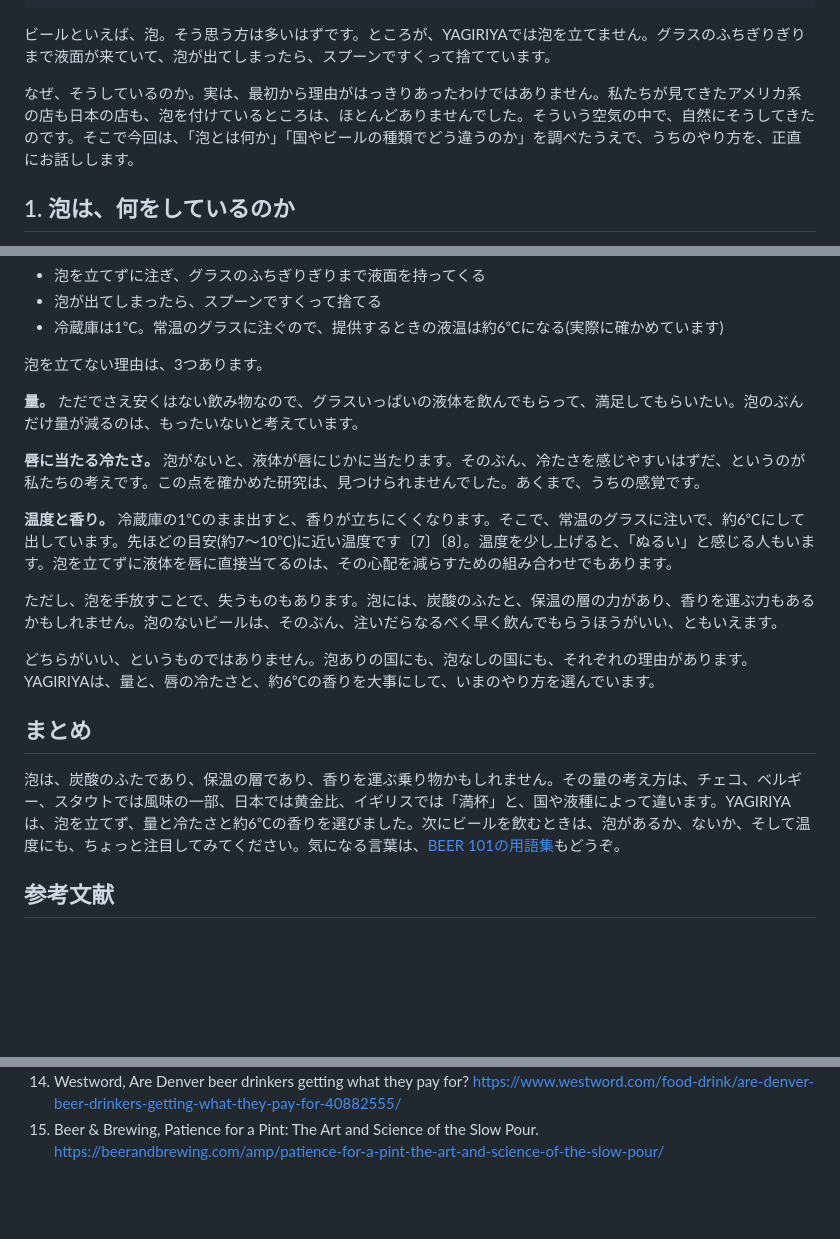
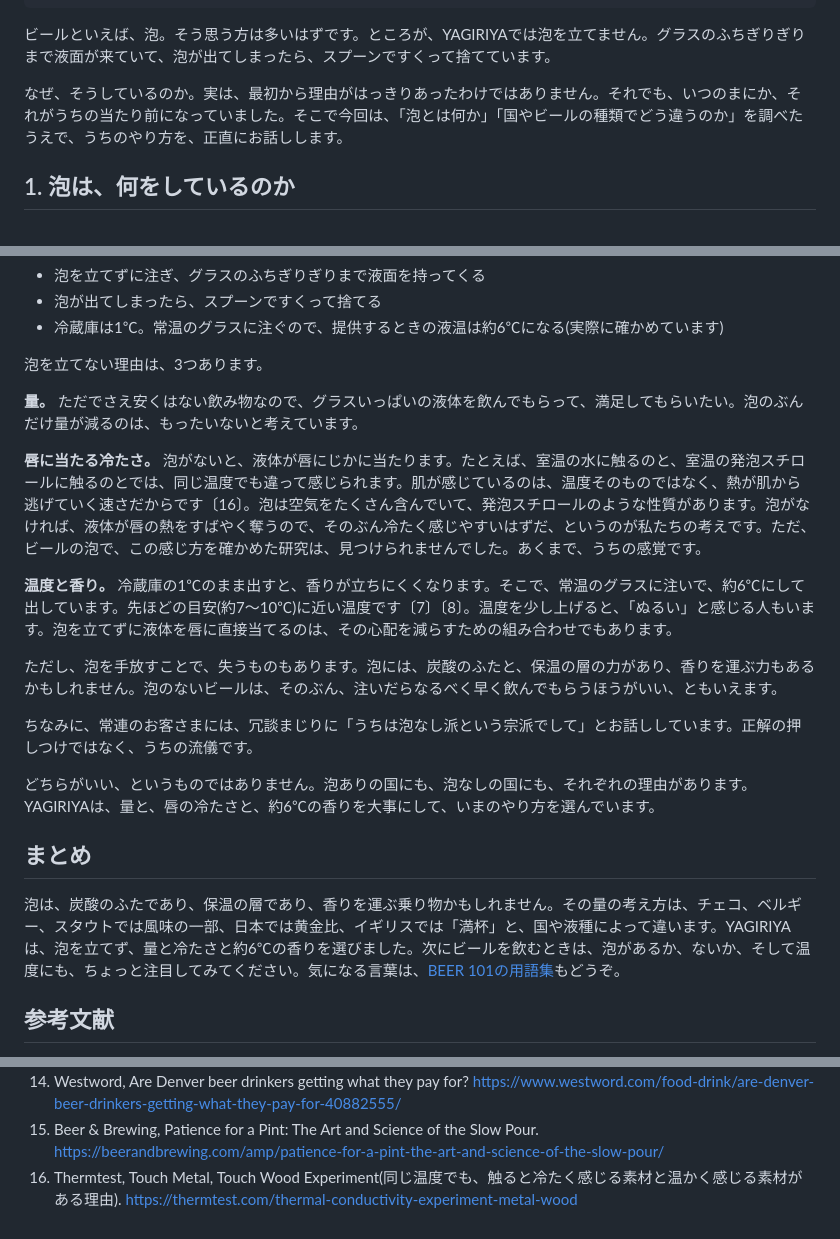
Before and after one commit to section90907/yagiri-web, a Markdown page: content/journal/foam.md, 3 parts joined by grey strips. Drawn GitHub-style; blank space fills up the shorter version.

Commit message:
読み物(泡): 唇の冷たさの物理の説明を追加、角が立つ表現を外す。報告に確認用URLを書くルールを追加 (#42)
Claude-Session: https://claude.ai/code/session_01UUa7p4L5aSwormESTqnEdR

Co-authored-by: Claude <noreply@anthropic.com>

```diff
--- a/content/journal/foam.md
+++ b/content/journal/foam.md
@@ -14,7 +14,7 @@ draft: true
 
 ビールといえば、泡。そう思う方は多いはずです。ところが、YAGIRIYAでは泡を立てません。グラスのふちぎりぎりまで液面が来ていて、泡が出てしまったら、スプーンですくって捨てています。
 
-なぜ、そうしているのか。実は、最初から理由がはっきりあったわけではありません。私たちが見てきたアメリカ系の店も日本の店も、泡を付けているところは、ほとんどありませんでした。そういう空気の中で、自然にそうしてきたのです。そこで今回は、「泡とは何か」「国やビールの種類でどう違うのか」を調べたうえで、うちのやり方を、正直にお話しします。
+なぜ、そうしているのか。実は、最初から理由がはっきりあったわけではありません。それでも、いつのまにか、それがうちの当たり前になっていました。そこで今回は、「泡とは何か」「国やビールの種類でどう違うのか」を調べたうえで、うちのやり方を、正直にお話しします。
 
 ## 1. 泡は、何をしているのか
 
@@ -70,11 +70,13 @@ draft: true
 
 **量。** ただでさえ安くはない飲み物なので、グラスいっぱいの液体を飲んでもらって、満足してもらいたい。泡のぶんだけ量が減るのは、もったいないと考えています。
 
-**唇に当たる冷たさ。** 泡がないと、液体が唇にじかに当たります。そのぶん、冷たさを感じやすいはずだ、というのが私たちの考えです。この点を確かめた研究は、見つけられませんでした。あくまで、うちの感覚です。
+**唇に当たる冷たさ。** 泡がないと、液体が唇にじかに当たります。たとえば、室温の水に触るのと、室温の発泡スチロールに触るのとでは、同じ温度でも違って感じられます。肌が感じているのは、温度そのものではなく、熱が肌から逃げていく速さだからです〔16〕。泡は空気をたくさん含んでいて、発泡スチロールのような性質があります。泡がなければ、液体が唇の熱をすばやく奪うので、そのぶん冷たく感じやすいはずだ、というのが私たちの考えです。ただ、ビールの泡で、この感じ方を確かめた研究は、見つけられませんでした。あくまで、うちの感覚です。
 
 **温度と香り。** 冷蔵庫の1℃のまま出すと、香りが立ちにくくなります。そこで、常温のグラスに注いで、約6℃にして出しています。先ほどの目安(約7〜10℃)に近い温度です〔7〕〔8〕。温度を少し上げると、「ぬるい」と感じる人もいます。泡を立てずに液体を唇に直接当てるのは、その心配を減らすための組み合わせでもあります。
 
 ただし、泡を手放すことで、失うものもあります。泡には、炭酸のふたと、保温の層の力があり、香りを運ぶ力もあるかもしれません。泡のないビールは、そのぶん、注いだらなるべく早く飲んでもらうほうがいい、ともいえます。
+
+ちなみに、常連のお客さまには、冗談まじりに「うちは泡なし派という宗派でして」とお話ししています。正解の押しつけではなく、うちの流儀です。
 
 どちらがいい、というものではありません。泡ありの国にも、泡なしの国にも、それぞれの理由があります。YAGIRIYAは、量と、唇の冷たさと、約6℃の香りを大事にして、いまのやり方を選んでいます。
 
@@ -86,7 +88,9 @@ draft: true
 - 参考文献は、検索結果で実在とタイトルを確認したもの。ページ本文はこの環境から開けず、要約をもとに書いた。公開前に原典で確認すること: 泡の香りの数字(1.3〜1.9倍)と1993年の研究の結論、チェコの注ぎ方、イギリスの95%の指針、ラ・シューフ関係者の発言(ポッドキャスト)。
 - 文献10(MBAA Technical Quarterly 1993)は、題名を確認できていない。著者・題名を原典で補うこと。
 - 「泡がないと唇に当たって冷たく感じる」は、出典を見つけられなかったので、「うちの考え・感覚」として書いた。「何かのサイトで見た」ものが特定できれば、出典として足す。
-- 「アメリカ系の店も日本の店も、泡を付けているのは、ほとんど見たことがない」は、オーナーの体験として「私たちが見てきた」と書いた。統計ではない。
+- 「アメリカ系の店も日本の店も泡を付けない」という体験は、角が立つので本文から外した(オーナーの判断)。
+- 唇の冷たさは、物理(皮膚が感じるのは熱の逃げる速さ)の説明を足した。ビールの泡についての研究は見つかっていないので、「うちの感覚」と明記した。
+- 「宗派」の冗談は、常連さんへの口ぐせを、やわらかい言葉にした。元の言い方に戻すかはオーナーが決める。
 - 「泡が欲しい方はお声がけください」のような運用は決まっていないので、書いていない。
 - 「ブルワーのひとこと」は未記入。
 -->
@@ -108,3 +112,4 @@ draft: true
 13. BeerAdvocate, The visual power of beer. https://www.beeradvocate.com/mag/3647/the-visual-power-of-beer/
 14. Westword, Are Denver beer drinkers getting what they pay for? https://www.westword.com/food-drink/are-denver-beer-drinkers-getting-what-they-pay-for-40882555/
 15. Beer & Brewing, Patience for a Pint: The Art and Science of the Slow Pour. https://beerandbrewing.com/amp/patience-for-a-pint-the-art-and-science-of-the-slow-pour/
+16. Thermtest, Touch Metal, Touch Wood Experiment(同じ温度でも、触ると冷たく感じる素材と温かく感じる素材がある理由). https://thermtest.com/thermal-conductivity-experiment-metal-wood
```
Also changed, not shown: CLAUDE.md (+1 -0 lines).
